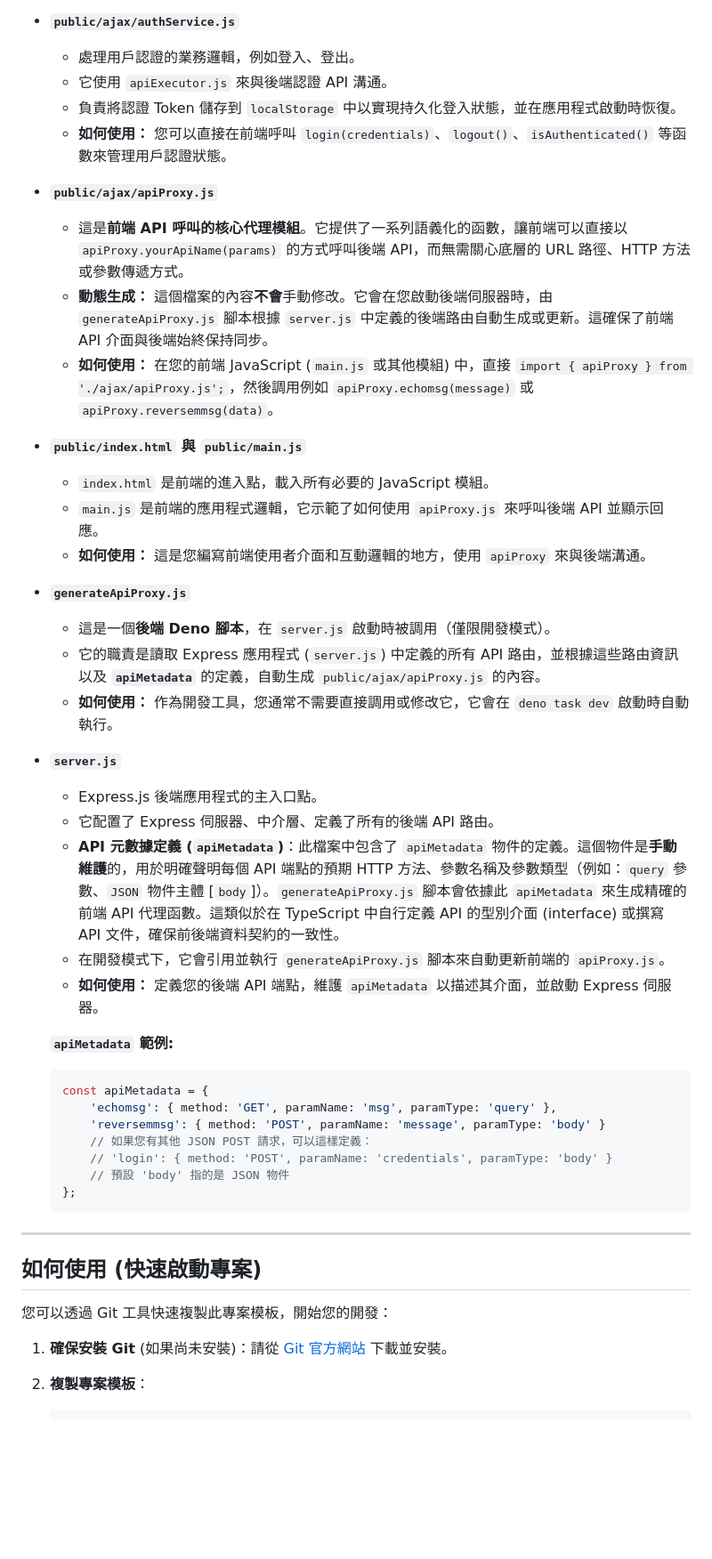
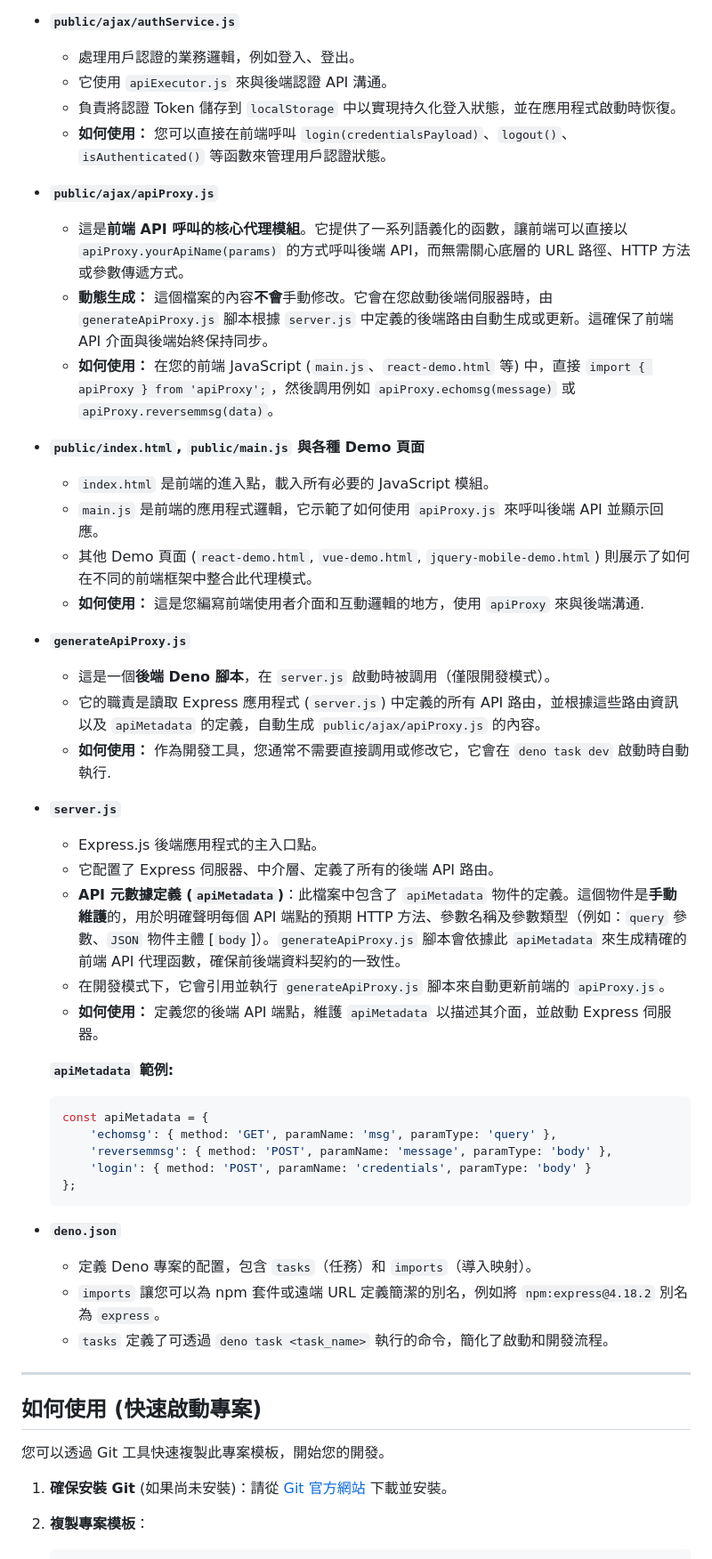
Before and after one commit to Eden5Wu/EXARC-Deno, a Markdown page: README.md, the part around the change printed below. Shown: that part at 89% size. Rendered like a GitHub page; blank space fills up the shorter version.

````diff
--- a/README.md
+++ b/README.md
@@ -33,27 +35,28 @@
     * 處理用戶認證的業務邏輯，例如登入、登出。
     * 它使用 `apiExecutor.js` 來與後端認證 API 溝通。
     * 負責將認證 Token 儲存到 `localStorage` 中以實現持久化登入狀態，並在應用程式啟動時恢復。
-    * **如何使用：** 您可以直接在前端呼叫 `login(credentials)`、`logout()`、`isAuthenticated()` 等函數來管理用戶認證狀態。
+    * **如何使用：** 您可以直接在前端呼叫 `login(credentialsPayload)`、`logout()`、`isAuthenticated()` 等函數來管理用戶認證狀態。
 
 * **`public/ajax/apiProxy.js`**
     * 這是**前端 API 呼叫的核心代理模組**。它提供了一系列語義化的函數，讓前端可以直接以 `apiProxy.yourApiName(params)` 的方式呼叫後端 API，而無需關心底層的 URL 路徑、HTTP 方法或參數傳遞方式。
     * **動態生成：** 這個檔案的內容**不會**手動修改。它會在您啟動後端伺服器時，由 `generateApiProxy.js` 腳本根據 `server.js` 中定義的後端路由自動生成或更新。這確保了前端 API 介面與後端始終保持同步。
-    * **如何使用：** 在您的前端 JavaScript (`main.js` 或其他模組) 中，直接 `import { apiProxy } from './ajax/apiProxy.js';`，然後調用例如 `apiProxy.echomsg(message)` 或 `apiProxy.reversemmsg(data)`。
+    * **如何使用：** 在您的前端 JavaScript (`main.js`、`react-demo.html` 等) 中，直接 `import { apiProxy } from 'apiProxy';`，然後調用例如 `apiProxy.echomsg(message)` 或 `apiProxy.reversemmsg(data)`。
 
-* **`public/index.html` 與 `public/main.js`**
+* **`public/index.html`, `public/main.js` 與各種 Demo 頁面**
     * `index.html` 是前端的進入點，載入所有必要的 JavaScript 模組。
     * `main.js` 是前端的應用程式邏輯，它示範了如何使用 `apiProxy.js` 來呼叫後端 API 並顯示回應。
-    * **如何使用：** 這是您編寫前端使用者介面和互動邏輯的地方，使用 `apiProxy` 來與後端溝通。
+    * 其他 Demo 頁面 (`react-demo.html`, `vue-demo.html`, `jquery-mobile-demo.html`) 則展示了如何在不同的前端框架中整合此代理模式。
+    * **如何使用：** 這是您編寫前端使用者介面和互動邏輯的地方，使用 `apiProxy` 來與後端溝通.
 
 * **`generateApiProxy.js`**
     * 這是一個**後端 Deno 腳本**，在 `server.js` 啟動時被調用（僅限開發模式）。
-    * 它的職責是讀取 Express 應用程式 (`server.js`) 中定義的所有 API 路由，並根據這些路由資訊以及 **`apiMetadata`** 的定義，自動生成 `public/ajax/apiProxy.js` 的內容。
-    * **如何使用：** 作為開發工具，您通常不需要直接調用或修改它，它會在 `deno task dev` 啟動時自動執行。
+    * 它的職責是讀取 Express 應用程式 (`server.js`) 中定義的所有 API 路由，並根據這些路由資訊以及 `apiMetadata` 的定義，自動生成 `public/ajax/apiProxy.js` 的內容。
+    * **如何使用：** 作為開發工具，您通常不需要直接調用或修改它，它會在 `deno task dev` 啟動時自動執行.
 
 * **`server.js`**
     * Express.js 後端應用程式的主入口點。
     * 它配置了 Express 伺服器、中介層、定義了所有的後端 API 路由。
-    * **API 元數據定義 (`apiMetadata`)**：此檔案中包含了 `apiMetadata` 物件的定義。這個物件是**手動維護**的，用於明確聲明每個 API 端點的預期 HTTP 方法、參數名稱及參數類型（例如：`query` 參數、`JSON` 物件主體 [`body`]）。`generateApiProxy.js` 腳本會依據此 `apiMetadata` 來生成精確的前端 API 代理函數。這類似於在 TypeScript 中自行定義 API 的型別介面 (interface) 或撰寫 API 文件，確保前後端資料契約的一致性。
+    * **API 元數據定義 (`apiMetadata`)**：此檔案中包含了 `apiMetadata` 物件的定義。這個物件是**手動維護**的，用於明確聲明每個 API 端點的預期 HTTP 方法、參數名稱及參數類型（例如：`query` 參數、`JSON` 物件主體 [`body`]）。`generateApiProxy.js` 腳本會依據此 `apiMetadata` 來生成精確的前端 API 代理函數，確保前後端資料契約的一致性。
     * 在開發模式下，它會引用並執行 `generateApiProxy.js` 腳本來自動更新前端的 `apiProxy.js`。
     * **如何使用：** 定義您的後端 API 端點，維護 `apiMetadata` 以描述其介面，並啟動 Express 伺服器。
 
@@ -61,18 +64,21 @@
     ```javascript
     const apiMetadata = {
         'echomsg': { method: 'GET', paramName: 'msg', paramType: 'query' },
-        'reversemmsg': { method: 'POST', paramName: 'message', paramType: 'body' }
-        // 如果您有其他 JSON POST 請求，可以這樣定義：
-        // 'login': { method: 'POST', paramName: 'credentials', paramType: 'body' }
-        // 預設 'body' 指的是 JSON 物件
+        'reversemmsg': { method: 'POST', paramName: 'message', paramType: 'body' },
+        'login': { method: 'POST', paramName: 'credentials', paramType: 'body' }
     };
     ```
+
+* **`deno.json`**
+    * 定義 Deno 專案的配置，包含 `tasks`（任務）和 `imports`（導入映射）。
+    * `imports` 讓您可以為 npm 套件或遠端 URL 定義簡潔的別名，例如將 `npm:express@4.18.2` 別名為 `express`。
+    * `tasks` 定義了可透過 `deno task <task_name>` 執行的命令，簡化了啟動和開發流程。
 
 ---
 
 ## 如何使用 (快速啟動專案)
 
-您可以透過 Git 工具快速複製此專案模板，開始您的開發：
+您可以透過 Git 工具快速複製此專案模板，開始您的開發。
 
 1.  **確保安裝 Git** (如果尚未安裝)：請從 [Git 官方網站](https://git-scm.com/downloads) 下載並安裝。
 
````
Also changed, not shown: other parts of README.md (+9 -30 lines).
